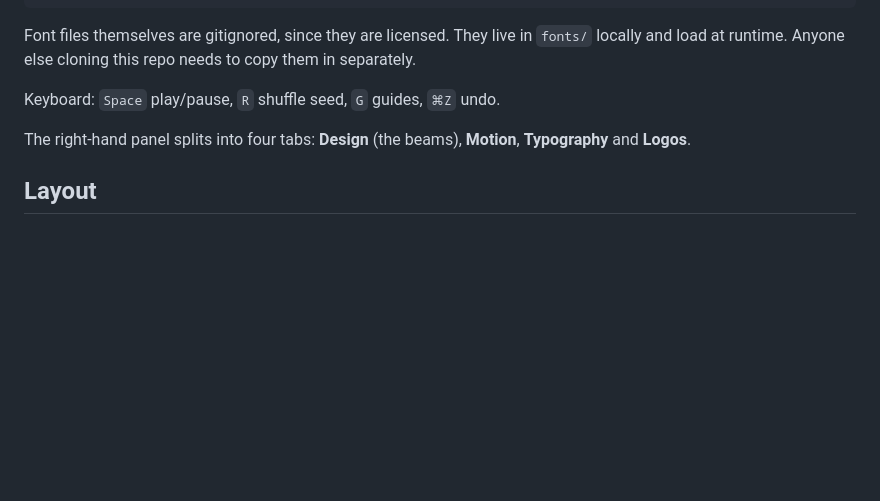
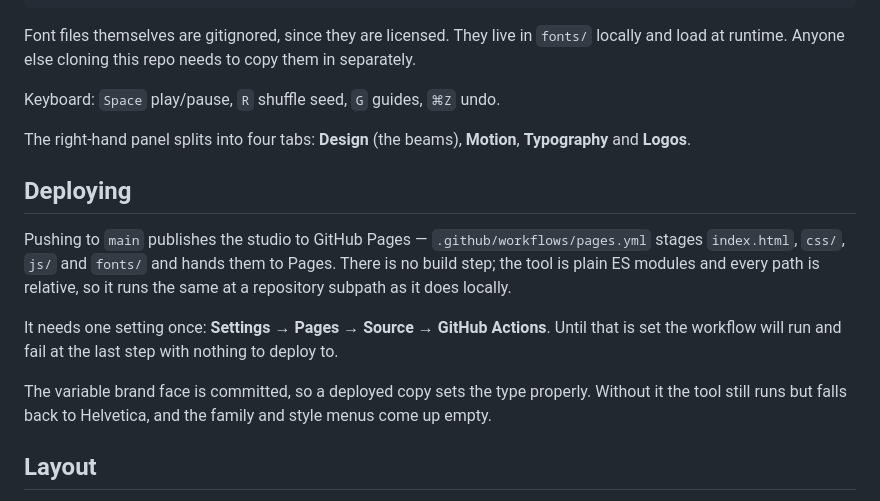
Before and after one commit to okayaparna/tns_commencement_tool, a Markdown page: README.md, the part around the change. Rendered like a GitHub page; blank space fills up the shorter version.

Commit message:
Document the Pages deploy
Co-Authored-By: Claude Opus 5 <noreply@anthropic.com>

```diff
--- a/README.md
+++ b/README.md
@@ -111,6 +111,19 @@ Keyboard: `Space` play/pause, `R` shuffle seed, `G` guides, `⌘Z` undo.
 The right-hand panel splits into four tabs: **Design** (the beams), **Motion**, **Typography**
 and **Logos**.
 
+## Deploying
+
+Pushing to `main` publishes the studio to GitHub Pages — `.github/workflows/pages.yml` stages
+`index.html`, `css/`, `js/` and `fonts/` and hands them to Pages. There is no build step; the
+tool is plain ES modules and every path is relative, so it runs the same at a repository
+subpath as it does locally.
+
+It needs one setting once: **Settings → Pages → Source → GitHub Actions**. Until that is set the
+workflow will run and fail at the last step with nothing to deploy to.
+
+The variable brand face is committed, so a deployed copy sets the type properly. Without it the
+tool still runs but falls back to Helvetica, and the family and style menus come up empty.
+
 ## Layout
 
 - `js/geometry.js` — turns state into beam ribbons (the pattern templates live here)
```
